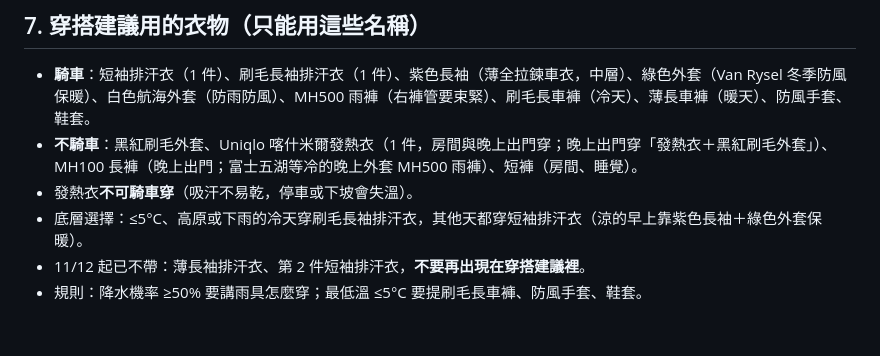
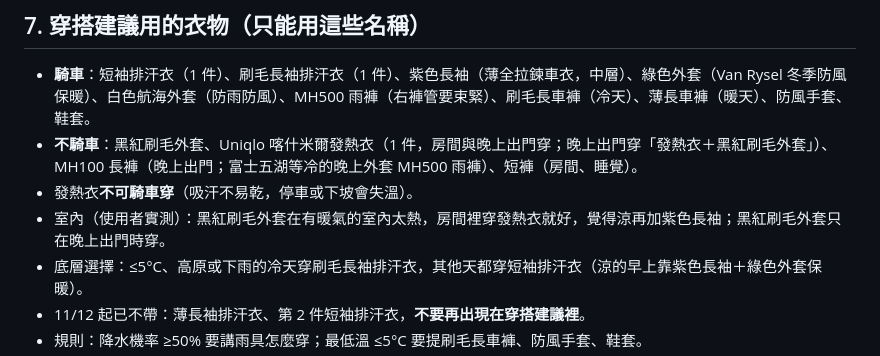
Before and after one commit to ymeroom/riding.braintaiwan.com, a Markdown page: HANDOFF.md, the part around the change. Rendered like a GitHub page; blank space fills up the shorter version.

Commit message:
Handoff: fleece jacket is too warm indoors; use heat-tech (+ purple jersey) in the room
Co-Authored-By: Claude Opus 5.5 <noreply@anthropic.com>
Claude-Session: https://claude.ai/code/session_01AaCHvvsXaBa2tgpBbdC4xt

```diff
--- a/HANDOFF.md
+++ b/HANDOFF.md
@@ -74,6 +74,7 @@
 - **騎車**：短袖排汗衣（1 件）、刷毛長袖排汗衣（1 件）、紫色長袖（薄全拉鍊車衣，中層）、綠色外套（Van Rysel 冬季防風保暖）、白色航海外套（防雨防風）、MH500 雨褲（右褲管要束緊）、刷毛長車褲（冷天）、薄長車褲（暖天）、防風手套、鞋套。
 - **不騎車**：黑紅刷毛外套、Uniqlo 喀什米爾發熱衣（1 件，房間與晚上出門穿；晚上出門穿「發熱衣＋黑紅刷毛外套」）、MH100 長褲（晚上出門；富士五湖等冷的晚上外套 MH500 雨褲）、短褲（房間、睡覺）。
 - 發熱衣**不可騎車穿**（吸汗不易乾，停車或下坡會失溫）。
+- 室內（使用者實測）：黑紅刷毛外套在有暖氣的室內太熱，房間裡穿發熱衣就好，覺得涼再加紫色長袖；黑紅刷毛外套只在晚上出門時穿。
 - 底層選擇：≤5°C、高原或下雨的冷天穿刷毛長袖排汗衣，其他天都穿短袖排汗衣（涼的早上靠紫色長袖＋綠色外套保暖）。
 - 11/12 起已不帶：薄長袖排汗衣、第 2 件短袖排汗衣，**不要再出現在穿搭建議裡**。
 - 規則：降水機率 ≥50% 要講雨具怎麼穿；最低溫 ≤5°C 要提刷毛長車褲、防風手套、鞋套。
```
